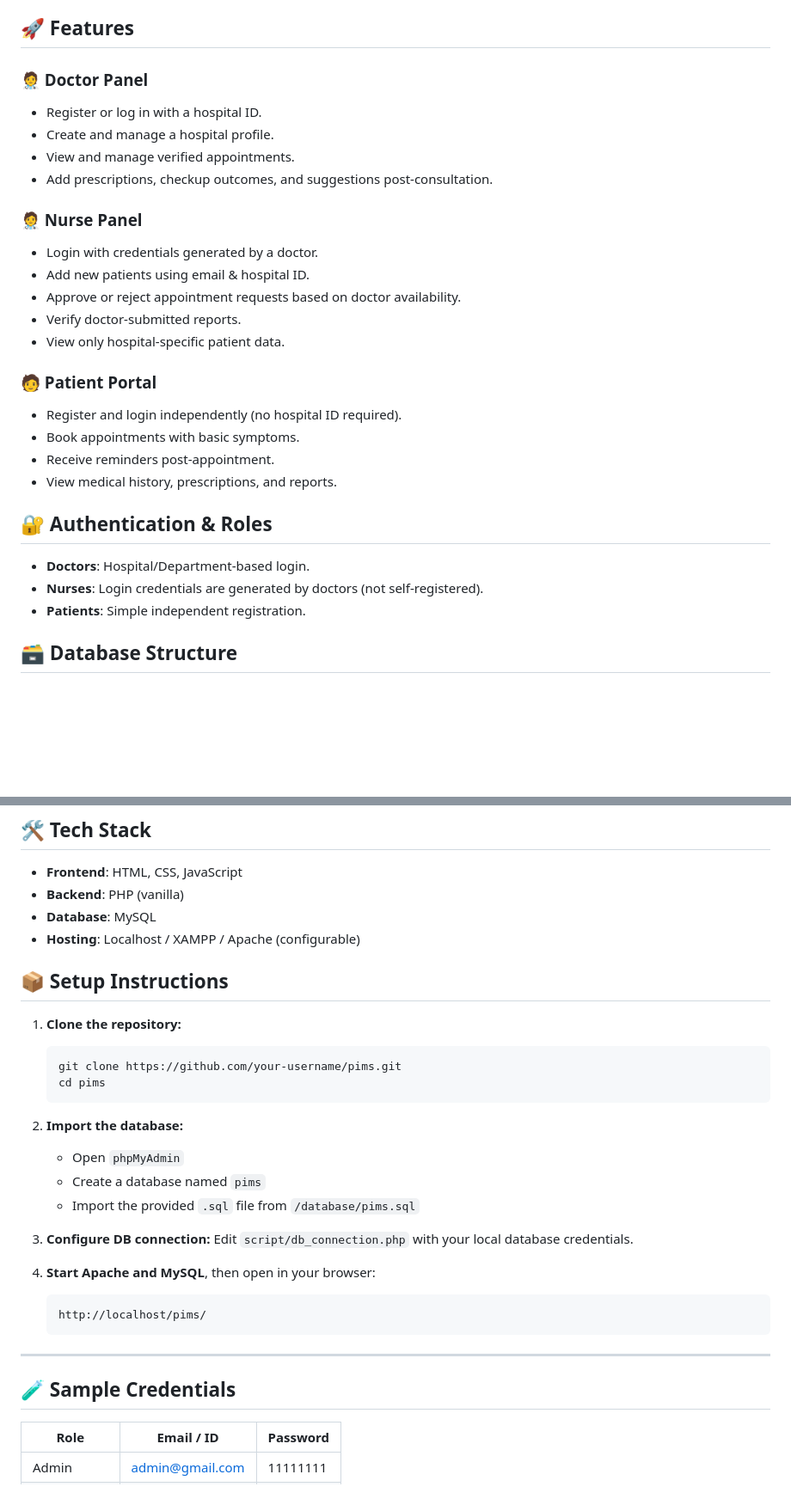
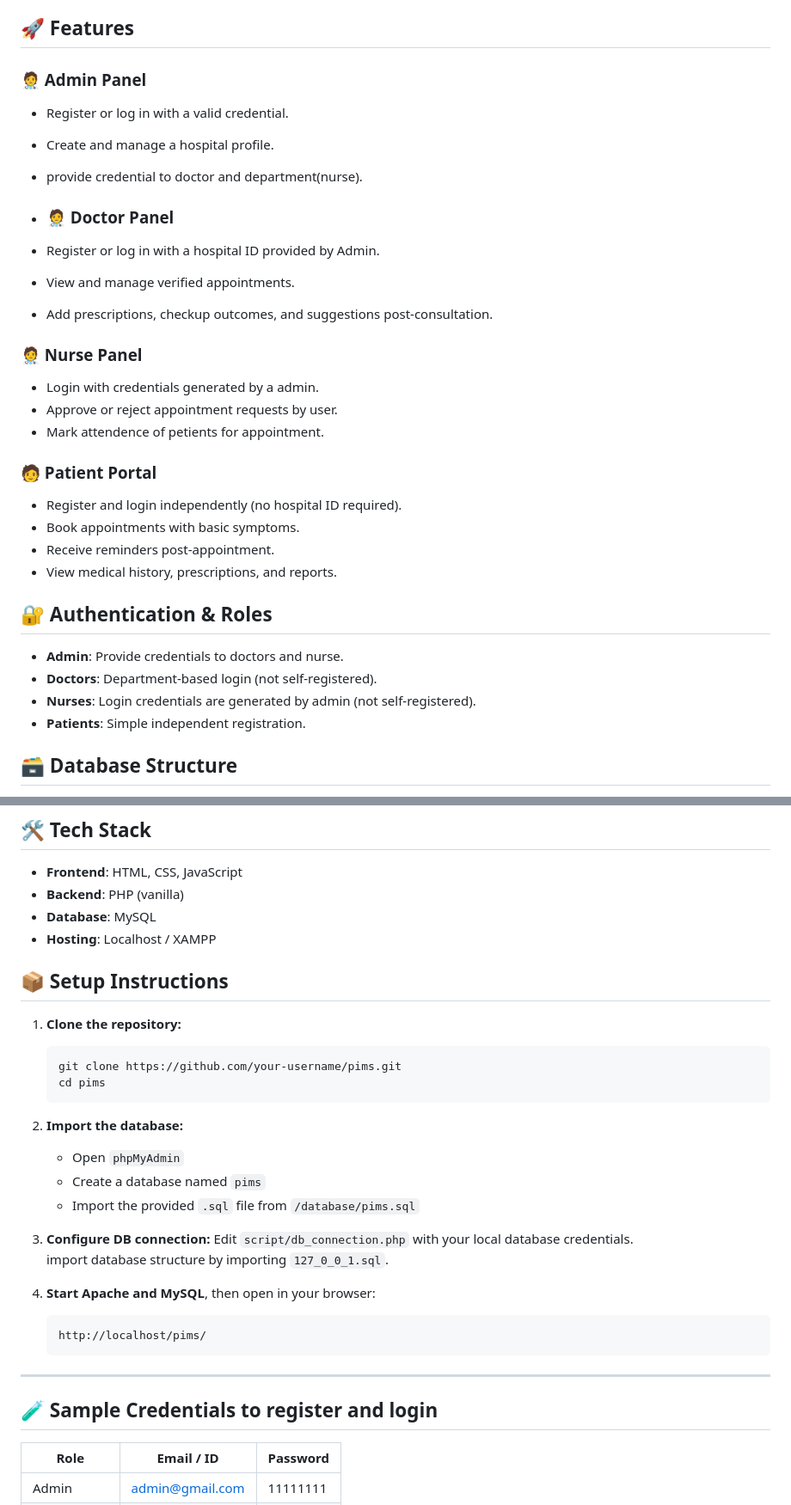
Before and after one commit to patelurvish0706/Patient-Info-hub, a Markdown page: README.md, 2 parts joined by grey strips. Shown: that part at 86% size. Rendered like a GitHub page; blank space fills up the shorter version.

````diff
--- a/README.md
+++ b/README.md
@@ -3,18 +3,20 @@
 PIMS is a complete web-based healthcare management solution designed for hospitals to streamline appointment scheduling, doctor-patient interactions, nurse coordination, and report tracking — all while ensuring role-based access and data security.
 
 ## 🚀 Features
-### 🧑‍⚕️ Doctor Panel
-- Register or log in with a hospital ID.
+### 🧑‍⚕️ Admin Panel
+- Register or log in with a valid credential.
 - Create and manage a hospital profile.
+- provide credential to doctor and department(nurse).
+
+- ### 🧑‍⚕️ Doctor Panel
+- Register or log in with a hospital ID provided by Admin.
 - View and manage verified appointments.
 - Add prescriptions, checkup outcomes, and suggestions post-consultation.
 
 ### 🧑‍⚕️ Nurse Panel
-- Login with credentials generated by a doctor.
-- Add new patients using email & hospital ID.
-- Approve or reject appointment requests based on doctor availability.
-- Verify doctor-submitted reports.
-- View only hospital-specific patient data.
+- Login with credentials generated by a admin.
+- Approve or reject appointment requests by user.
+- Mark attendence of petients for appointment.
 
 ### 🧑 Patient Portal
 - Register and login independently (no hospital ID required).
@@ -24,8 +26,9 @@ PIMS is a complete web-based healthcare management solution designed for hospita
 
 ## 🔐 Authentication & Roles
 
-- **Doctors**: Hospital/Department-based login.
-- **Nurses**: Login credentials are generated by doctors (not self-registered).
+- **Admin**: Provide credentials to doctors and nurse.
+- **Doctors**: Department-based login (not self-registered).
+- **Nurses**: Login credentials are generated by admin (not self-registered).
 - **Patients**: Simple independent registration.
 
 
@@ -50,7 +53,7 @@ Proper use of **foreign keys**, **enums**, and **auto-incremented IDs** ensures
 - **Frontend**: HTML, CSS, JavaScript
 - **Backend**: PHP (vanilla)
 - **Database**: MySQL
-- **Hosting**: Localhost / XAMPP / Apache (configurable)
+- **Hosting**: Localhost / XAMPP
 
 
 ## 📦 Setup Instructions
@@ -67,9 +70,10 @@ Proper use of **foreign keys**, **enums**, and **auto-incremented IDs** ensures
    * Import the provided `.sql` file from `/database/pims.sql`
 
 3. **Configure DB connection:**
-   Edit `script/db_connection.php` with your local database credentials.
+   Edit `script/db_connection.php` with your local database credentials. <br>
+   import database structure by importing `127_0_0_1.sql`.
 
-4. **Start Apache and MySQL**, then open in your browser:
+5. **Start Apache and MySQL**, then open in your browser:
 
    ```
    http://localhost/pims/
@@ -77,7 +81,7 @@ Proper use of **foreign keys**, **enums**, and **auto-incremented IDs** ensures
 
 ---
 
-## 🧪 Sample Credentials
+## 🧪 Sample Credentials to register and login
 
 | Role         | Email / ID                                      | Password         |
 | ------------ | ----------------------------------------------- | ---------------- |
````
